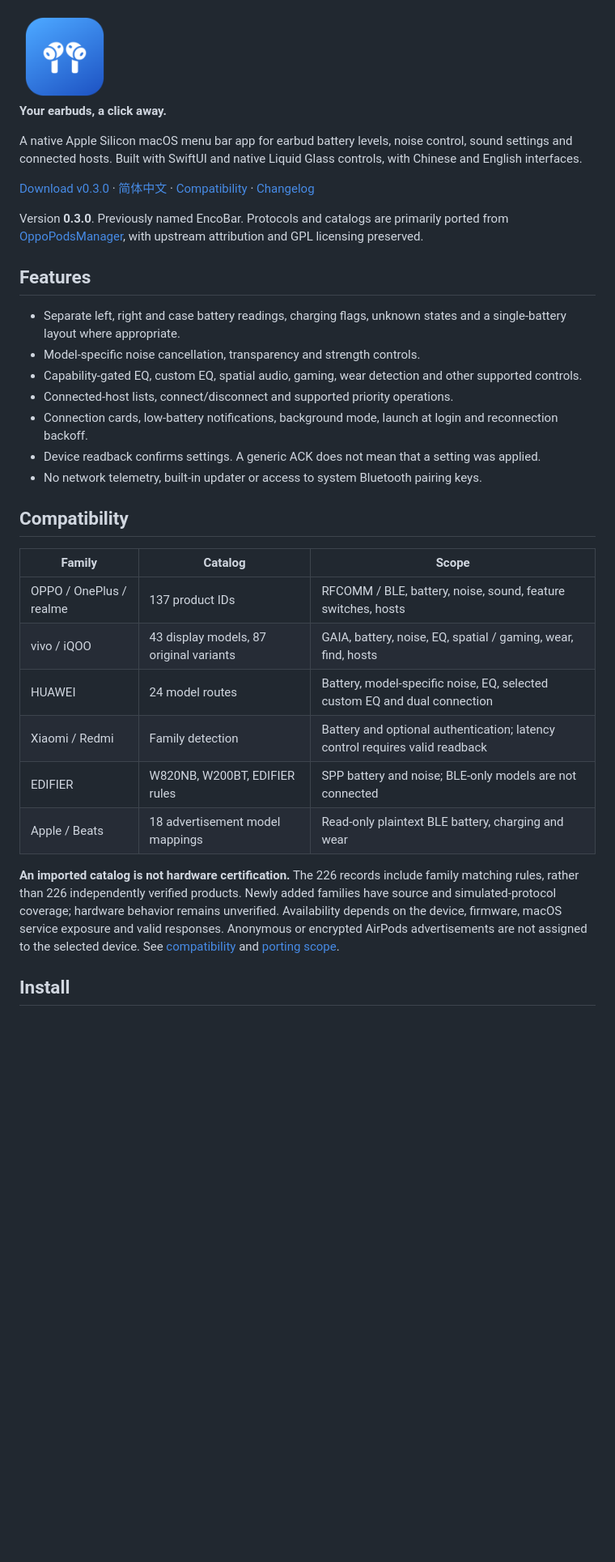
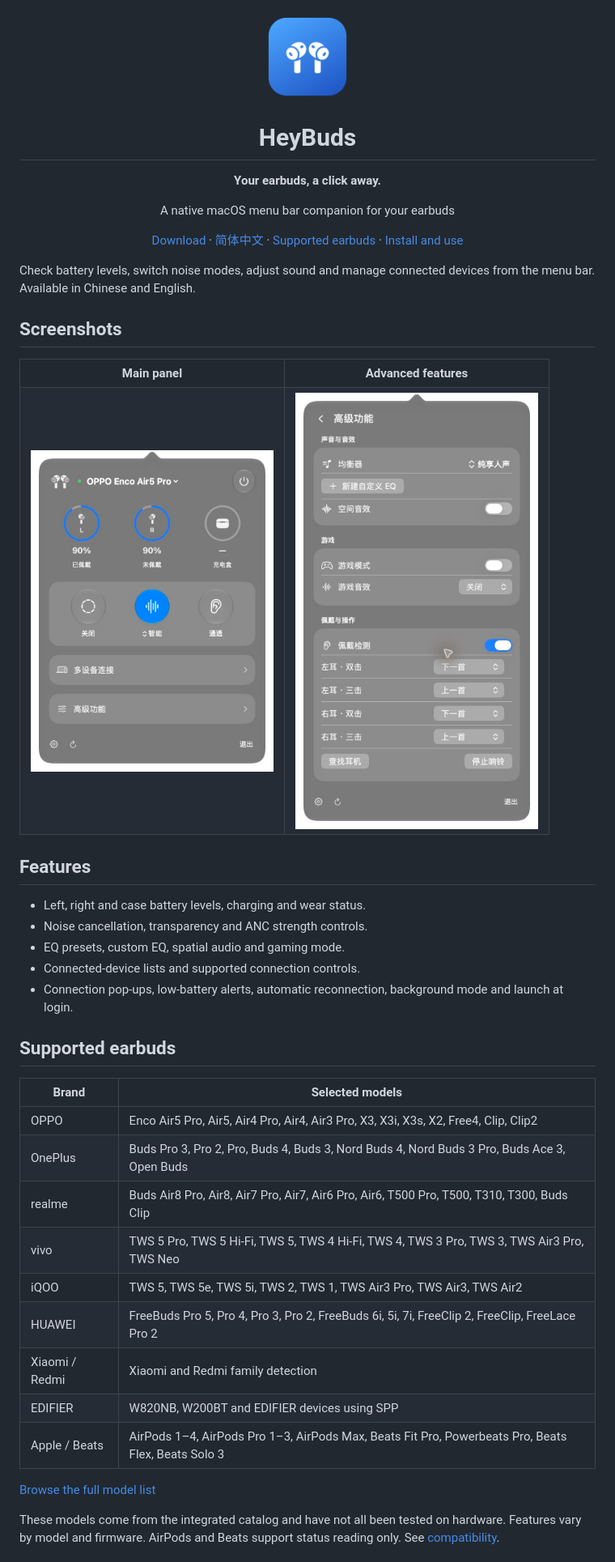
Before and after one commit to abaichuan1017/HeyBuds, a Markdown page: README_EN.md, the part around one of its changes. Shown at 81% size. GitHub-like rendering; pictures changed too: docs/images/advanced.png (added), docs/images/home.png (added); blank space fills up the shorter version.

```diff
--- a/README_EN.md
+++ b/README_EN.md
@@ -2,36 +2,51 @@
 
 <img src="docs/HeyBuds.png" alt="HeyBuds" width="112">
 
+# HeyBuds
+
 **Your earbuds, a click away.**
 
-A native Apple Silicon macOS menu bar app for earbud battery levels, noise control, sound settings and connected hosts. Built with SwiftUI and native Liquid Glass controls, with Chinese and English interfaces.
+A native macOS menu bar companion for your earbuds
 
-[Download v0.3.0](https://github.com/abaichuan1017/HeyBuds/releases/tag/v0.3.0) · [简体中文](README.md) · [Compatibility](docs/COMPATIBILITY.md) · [Changelog](CHANGELOG.md)
+[Download](https://github.com/abaichuan1017/HeyBuds/releases/latest) · [简体中文](README.md) · [Supported earbuds](#supported-earbuds) · [Install and use](#install-and-use)
 
-Version **0.3.0**. Previously named EncoBar. Protocols and catalogs are primarily ported from [OppoPodsManager](https://github.com/Zhaoyi-ya/OppoPodsManager), with upstream attribution and GPL licensing preserved.
+</div>
+
+Check battery levels, switch noise modes, adjust sound and manage connected devices from the menu bar. Available in Chinese and English.
+
+## Screenshots
+
+<table>
+  <tr><th>Main panel</th><th>Advanced features</th></tr>
+  <tr>
+    <td valign="top"><img src="docs/images/home.png" alt="HeyBuds main panel with battery levels, noise control and connected devices" width="300"></td>
+    <td valign="top"><img src="docs/images/advanced.png" alt="HeyBuds advanced features with EQ, spatial audio, gaming and wear detection" width="300"></td>
+  </tr>
+</table>
 
 ## Features
 
-- Separate left, right and case battery readings, charging flags, unknown states and a single-battery layout where appropriate.
-- Model-specific noise cancellation, transparency and strength controls.
-- Capability-gated EQ, custom EQ, spatial audio, gaming, wear detection and other supported controls.
-- Connected-host lists, connect/disconnect and supported priority operations.
-- Connection cards, low-battery notifications, background mode, launch at login and reconnection backoff.
-- Device readback confirms settings. A generic ACK does not mean that a setting was applied.
-- No network telemetry, built-in updater or access to system Bluetooth pairing keys.
+- Left, right and case battery levels, charging and wear status.
+- Noise cancellation, transparency and ANC strength controls.
+- EQ presets, custom EQ, spatial audio and gaming mode.
+- Connected-device lists and supported connection controls.
+- Connection pop-ups, low-battery alerts, automatic reconnection, background mode and launch at login.
 
-## Compatibility
+## Supported earbuds
 
-| Family | Catalog | Scope |
-| --- | --- | --- |
-| OPPO / OnePlus / realme | 137 product IDs | RFCOMM / BLE, battery, noise, sound, feature switches, hosts |
-| vivo / iQOO | 43 display models, 87 original variants | GAIA, battery, noise, EQ, spatial / gaming, wear, find, hosts |
-| HUAWEI | 24 model routes | Battery, model-specific noise, EQ, selected custom EQ and dual connection |
-| Xiaomi / Redmi | Family detection | Battery and optional authentication; latency control requires valid readback |
-| EDIFIER | W820NB, W200BT, EDIFIER rules | SPP battery and noise; BLE-only models are not connected |
-| Apple / Beats | 18 advertisement model mappings | Read-only plaintext BLE battery, charging and wear |
+| Brand | Selected models |
+| --- | --- |
+| OPPO | Enco Air5 Pro, Air5, Air4 Pro, Air4, Air3 Pro, X3, X3i, X3s, X2, Free4, Clip, Clip2 |
+| OnePlus | Buds Pro 3, Pro 2, Pro, Buds 4, Buds 3, Nord Buds 4, Nord Buds 3 Pro, Buds Ace 3, Open Buds |
+| realme | Buds Air8 Pro, Air8, Air7 Pro, Air7, Air6 Pro, Air6, T500 Pro, T500, T310, T300, Buds Clip |
+| vivo | TWS 5 Pro, TWS 5 Hi-Fi, TWS 5, TWS 4 Hi-Fi, TWS 4, TWS 3 Pro, TWS 3, TWS Air3 Pro, TWS Neo |
+| iQOO | TWS 5, TWS 5e, TWS 5i, TWS 2, TWS 1, TWS Air3 Pro, TWS Air3, TWS Air2 |
+| HUAWEI | FreeBuds Pro 5, Pro 4, Pro 3, Pro 2, FreeBuds 6i, 5i, 7i, FreeClip 2, FreeClip, FreeLace Pro 2 |
+| Xiaomi / Redmi | Xiaomi and Redmi family detection |
+| EDIFIER | W820NB, W200BT and EDIFIER devices using SPP |
+| Apple / Beats | AirPods 1–4, AirPods Pro 1–3, AirPods Max, Beats Fit Pro, Powerbeats Pro, Beats Flex, Beats Solo 3 |
 
-**An imported catalog is not hardware certification.** The 226 records include family matching rules, rather than 226 independently verified products. Newly added families have source and simulated-protocol coverage; hardware behavior remains unverified. Availability depends on the device, firmware, macOS service exposure and valid responses. Anonymous or encrypted AirPods advertisements are not assigned to the selected device. See [compatibility](docs/COMPATIBILITY.md) and [porting scope](docs/ALL_BRANDS.md).
+[Browse the full model list](docs/SUPPORTED_DEVICES.md)
 
-## Install
+These models come from the integrated catalog and have not all been tested on hardware. Features vary by model and firmware. AirPods and Beats support status reading only. See [compatibility](docs/COMPATIBILITY.md).
 
```
Also changed, not shown: other parts of README_EN.md (+30 -33 lines), README.md (+57 -51 lines), docs/SUPPORTED_DEVICES.md (added, +265 -0 lines).
